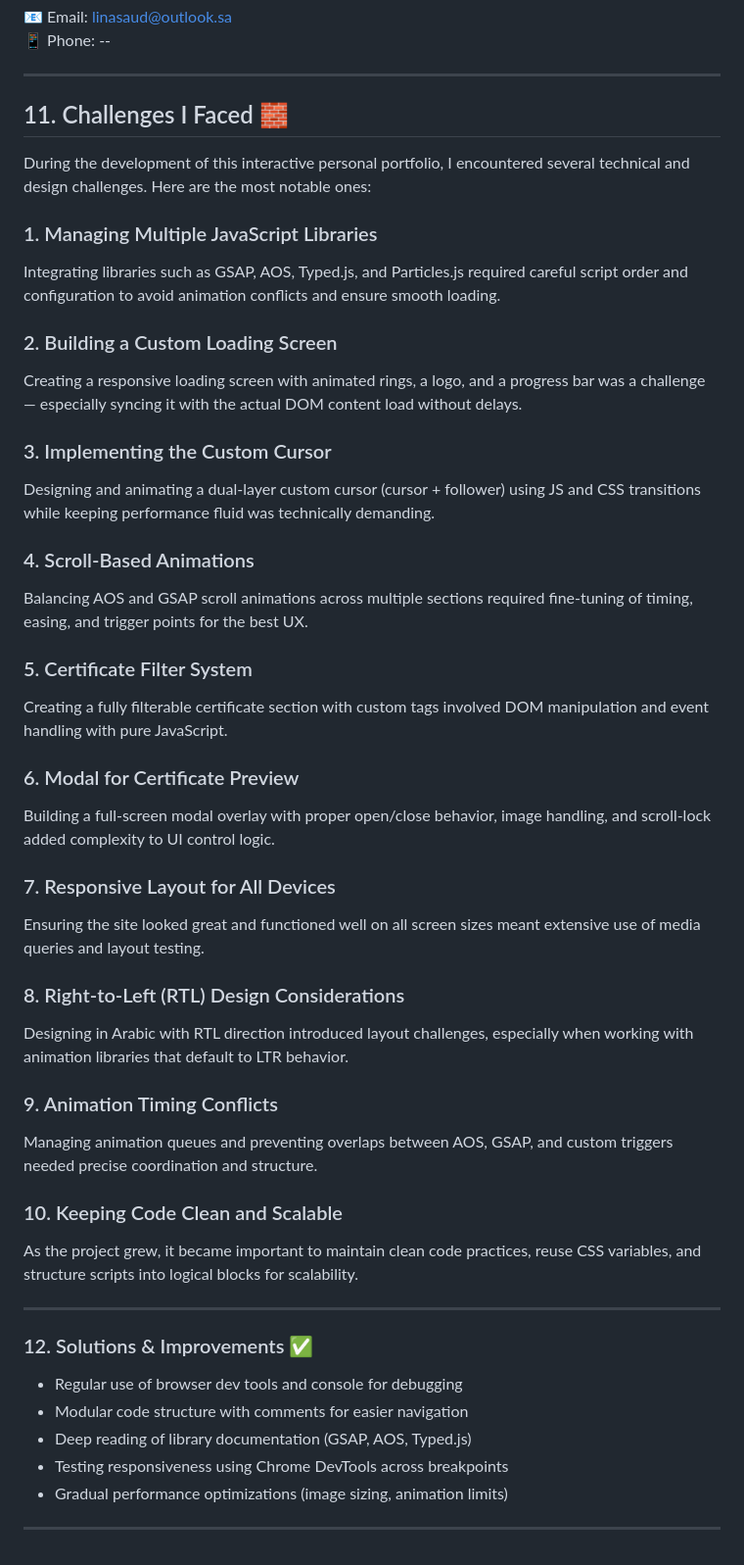
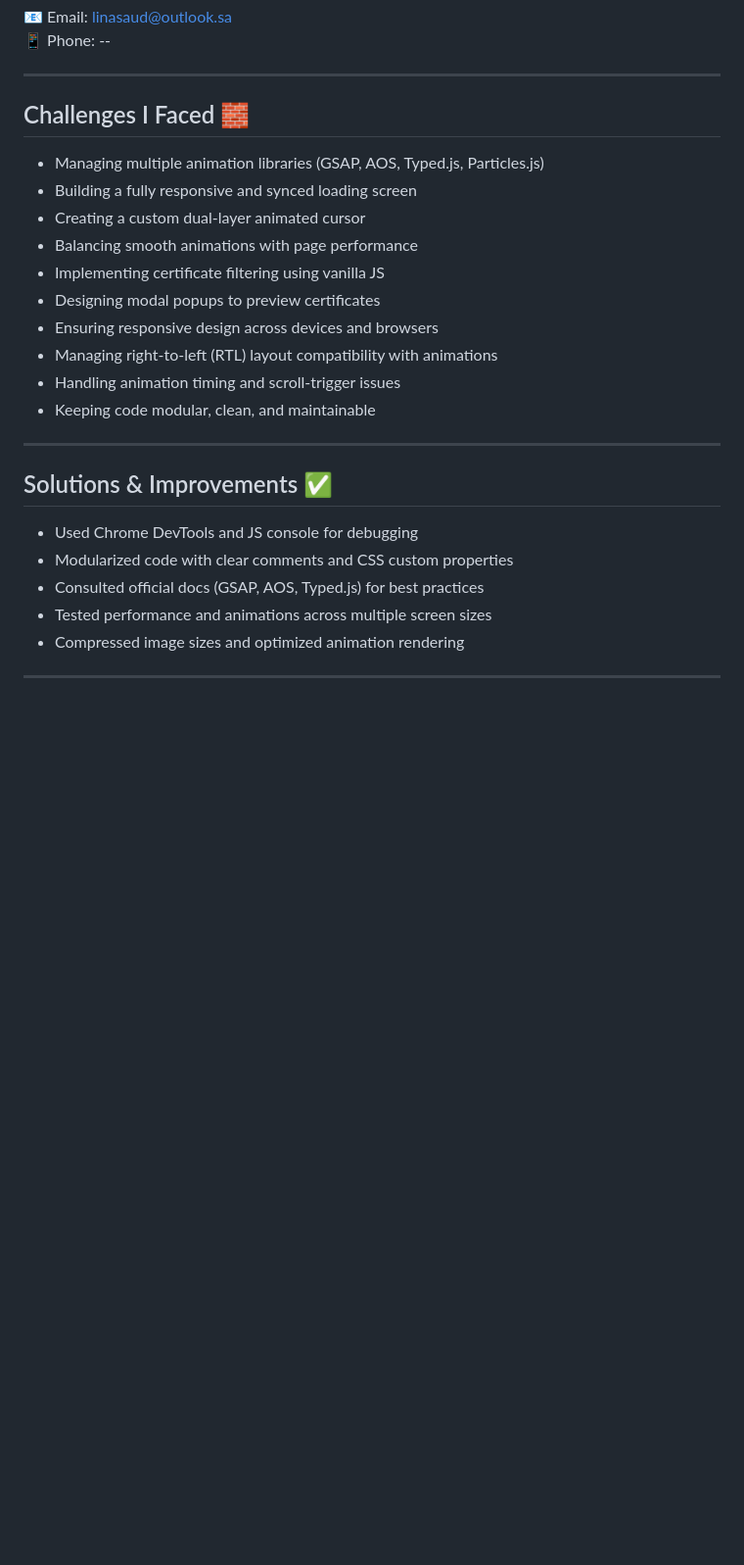
Before and after one commit to lsum0/webdev-assignment-lina, a Markdown page: README.md, the part around the change. Shown: that part at 98% size. Rendered like a GitHub page; blank space fills up the shorter version.

```diff
--- a/README.md
+++ b/README.md
@@ -169,47 +169,26 @@ Each certificate is displayed in a filterable grid and opens in a preview modal
 
 
 
-## 11. Challenges I Faced 🧱
+##  Challenges I Faced 🧱
 
-During the development of this interactive personal portfolio, I encountered several technical and design challenges. Here are the most notable ones:
-
-### 1. Managing Multiple JavaScript Libraries
-Integrating libraries such as GSAP, AOS, Typed.js, and Particles.js required careful script order and configuration to avoid animation conflicts and ensure smooth loading.
-
-### 2. Building a Custom Loading Screen
-Creating a responsive loading screen with animated rings, a logo, and a progress bar was a challenge — especially syncing it with the actual DOM content load without delays.
-
-### 3. Implementing the Custom Cursor
-Designing and animating a dual-layer custom cursor (cursor + follower) using JS and CSS transitions while keeping performance fluid was technically demanding.
-
-### 4. Scroll-Based Animations
-Balancing AOS and GSAP scroll animations across multiple sections required fine-tuning of timing, easing, and trigger points for the best UX.
-
-### 5. Certificate Filter System
-Creating a fully filterable certificate section with custom tags involved DOM manipulation and event handling with pure JavaScript.
-
-### 6. Modal for Certificate Preview
-Building a full-screen modal overlay with proper open/close behavior, image handling, and scroll-lock added complexity to UI control logic.
-
-### 7. Responsive Layout for All Devices
-Ensuring the site looked great and functioned well on all screen sizes meant extensive use of media queries and layout testing.
-
-### 8. Right-to-Left (RTL) Design Considerations
-Designing in Arabic with RTL direction introduced layout challenges, especially when working with animation libraries that default to LTR behavior.
-
-### 9. Animation Timing Conflicts
-Managing animation queues and preventing overlaps between AOS, GSAP, and custom triggers needed precise coordination and structure.
-
-### 10. Keeping Code Clean and Scalable
-As the project grew, it became important to maintain clean code practices, reuse CSS variables, and structure scripts into logical blocks for scalability.
+- Managing multiple animation libraries (GSAP, AOS, Typed.js, Particles.js)
+- Building a fully responsive and synced loading screen
+- Creating a custom dual-layer animated cursor
+- Balancing smooth animations with page performance
+- Implementing certificate filtering using vanilla JS
+- Designing modal popups to preview certificates
+- Ensuring responsive design across devices and browsers
+- Managing right-to-left (RTL) layout compatibility with animations
+- Handling animation timing and scroll-trigger issues
+- Keeping code modular, clean, and maintainable
 
 ---
 
-###  12. Solutions & Improvements ✅
-- Regular use of browser dev tools and console for debugging
-- Modular code structure with comments for easier navigation
-- Deep reading of library documentation (GSAP, AOS, Typed.js)
-- Testing responsiveness using Chrome DevTools across breakpoints
-- Gradual performance optimizations (image sizing, animation limits)
+##  Solutions & Improvements ✅
 
+- Used Chrome DevTools and JS console for debugging
+- Modularized code with clear comments and CSS custom properties
+- Consulted official docs (GSAP, AOS, Typed.js) for best practices
+- Tested performance and animations across multiple screen sizes
+- Compressed image sizes and optimized animation rendering
 ---
```
